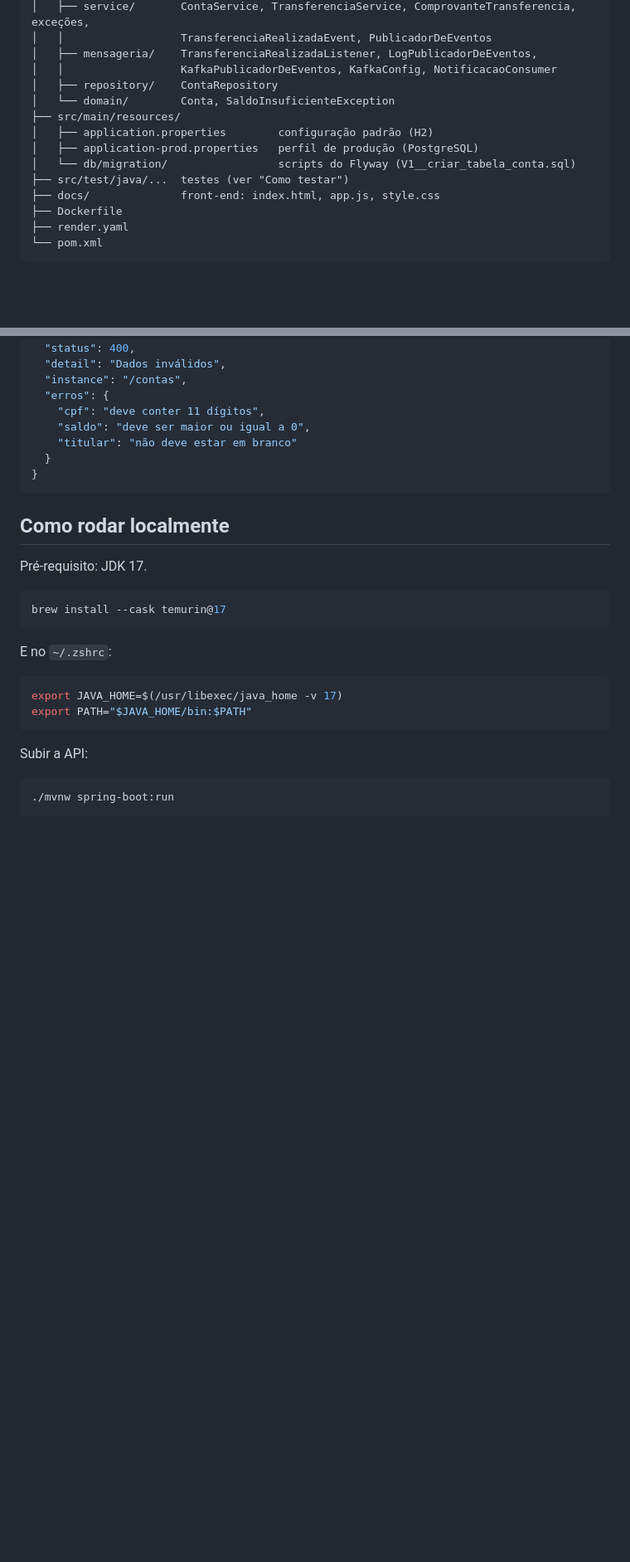
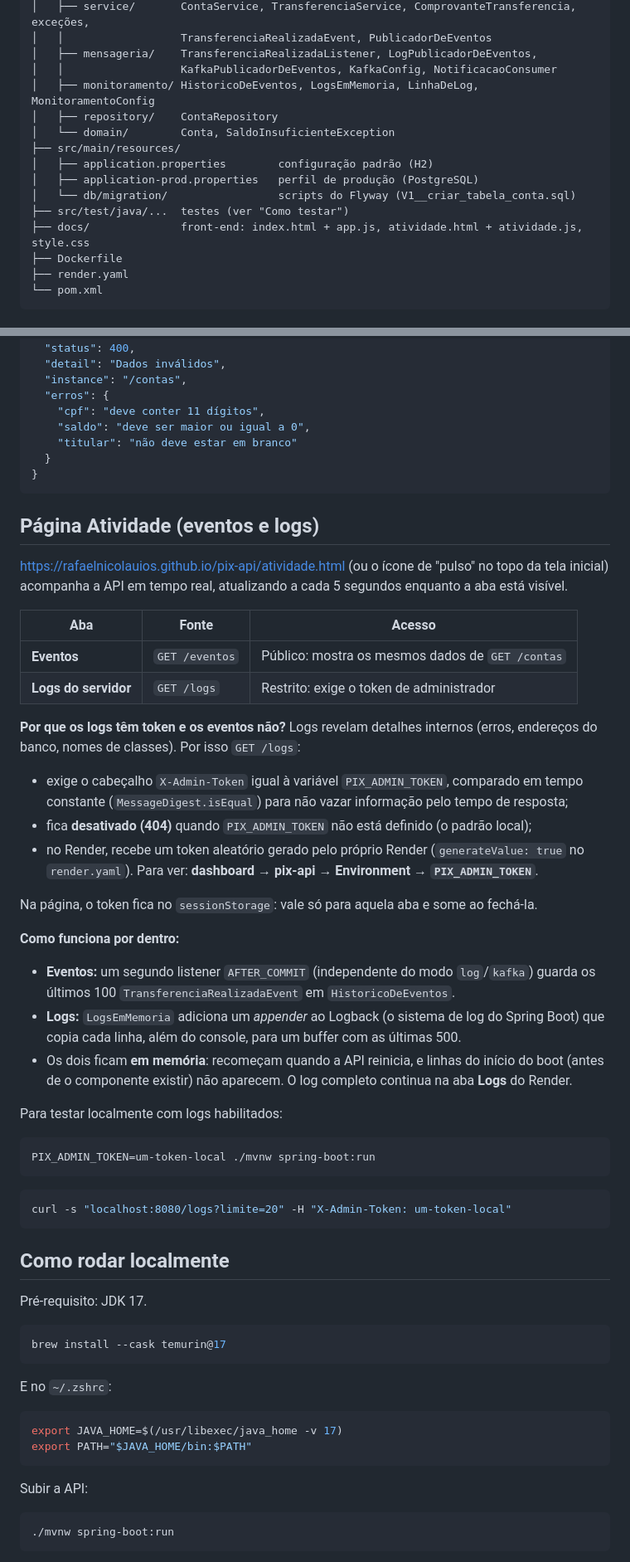
Before and after one commit to RafaelNicolauiOS/pix-api, a Markdown page: README.md, 2 parts joined by grey strips. Shown at 83% size. GitHub-like rendering; folded sections open; blank space fills up the shorter version.

Commit message:
Documenta a página Atividade e os endpoints /eventos e /logs
Co-Authored-By: Claude Opus 5.5 <noreply@anthropic.com>

````diff
--- a/README.md
+++ b/README.md
@@ -63,6 +65,7 @@ pix-api/
 │   │                  TransferenciaRealizadaEvent, PublicadorDeEventos
 │   ├── mensageria/    TransferenciaRealizadaListener, LogPublicadorDeEventos,
 │   │                  KafkaPublicadorDeEventos, KafkaConfig, NotificacaoConsumer
+│   ├── monitoramento/ HistoricoDeEventos, LogsEmMemoria, LinhaDeLog, MonitoramentoConfig
 │   ├── repository/    ContaRepository
 │   └── domain/        Conta, SaldoInsuficienteException
 ├── src/main/resources/
@@ -70,7 +73,7 @@ pix-api/
 │   ├── application-prod.properties   perfil de produção (PostgreSQL)
 │   └── db/migration/                 scripts do Flyway (V1__criar_tabela_conta.sql)
 ├── src/test/java/...  testes (ver "Como testar")
-├── docs/              front-end: index.html, app.js, style.css
+├── docs/              front-end: index.html + app.js, atividade.html + atividade.js, style.css
 ├── Dockerfile
 ├── render.yaml
 └── pom.xml
@@ -255,6 +260,46 @@ Dados inválidos (`400`):
 }
 ```
 </details>
+
+## Página Atividade (eventos e logs)
+
+https://rafaelnicolauios.github.io/pix-api/atividade.html (ou o ícone de "pulso" no topo da tela
+inicial) acompanha a API em tempo real, atualizando a cada 5 segundos enquanto a aba está visível.
+
+| Aba | Fonte | Acesso |
+|---|---|---|
+| **Eventos** | `GET /eventos` | Público: mostra os mesmos dados de `GET /contas` |
+| **Logs do servidor** | `GET /logs` | Restrito: exige o token de administrador |
+
+**Por que os logs têm token e os eventos não?** Logs revelam detalhes internos (erros, endereços
+do banco, nomes de classes). Por isso `GET /logs`:
+
+- exige o cabeçalho `X-Admin-Token` igual à variável `PIX_ADMIN_TOKEN`, comparado em tempo
+  constante (`MessageDigest.isEqual`) para não vazar informação pelo tempo de resposta;
+- fica **desativado (404)** quando `PIX_ADMIN_TOKEN` não está definido (o padrão local);
+- no Render, recebe um token aleatório gerado pelo próprio Render (`generateValue: true` no
+  `render.yaml`). Para ver: **dashboard → pix-api → Environment → `PIX_ADMIN_TOKEN`**.
+
+Na página, o token fica no `sessionStorage`: vale só para aquela aba e some ao fechá-la.
+
+**Como funciona por dentro:**
+
+- **Eventos:** um segundo listener `AFTER_COMMIT` (independente do modo `log`/`kafka`) guarda
+  os últimos 100 `TransferenciaRealizadaEvent` em `HistoricoDeEventos`.
+- **Logs:** `LogsEmMemoria` adiciona um *appender* ao Logback (o sistema de log do Spring Boot)
+  que copia cada linha, além do console, para um buffer com as últimas 500.
+- Os dois ficam **em memória**: recomeçam quando a API reinicia, e linhas do início do boot (antes
+  de o componente existir) não aparecem. O log completo continua na aba **Logs** do Render.
+
+Para testar localmente com logs habilitados:
+
+```bash
+PIX_ADMIN_TOKEN=um-token-local ./mvnw spring-boot:run
+```
+
+```bash
+curl -s "localhost:8080/logs?limite=20" -H "X-Admin-Token: um-token-local"
+```
 
 ## Como rodar localmente
 
````
Also changed, not shown: other parts of README.md (+13 -2 lines).
